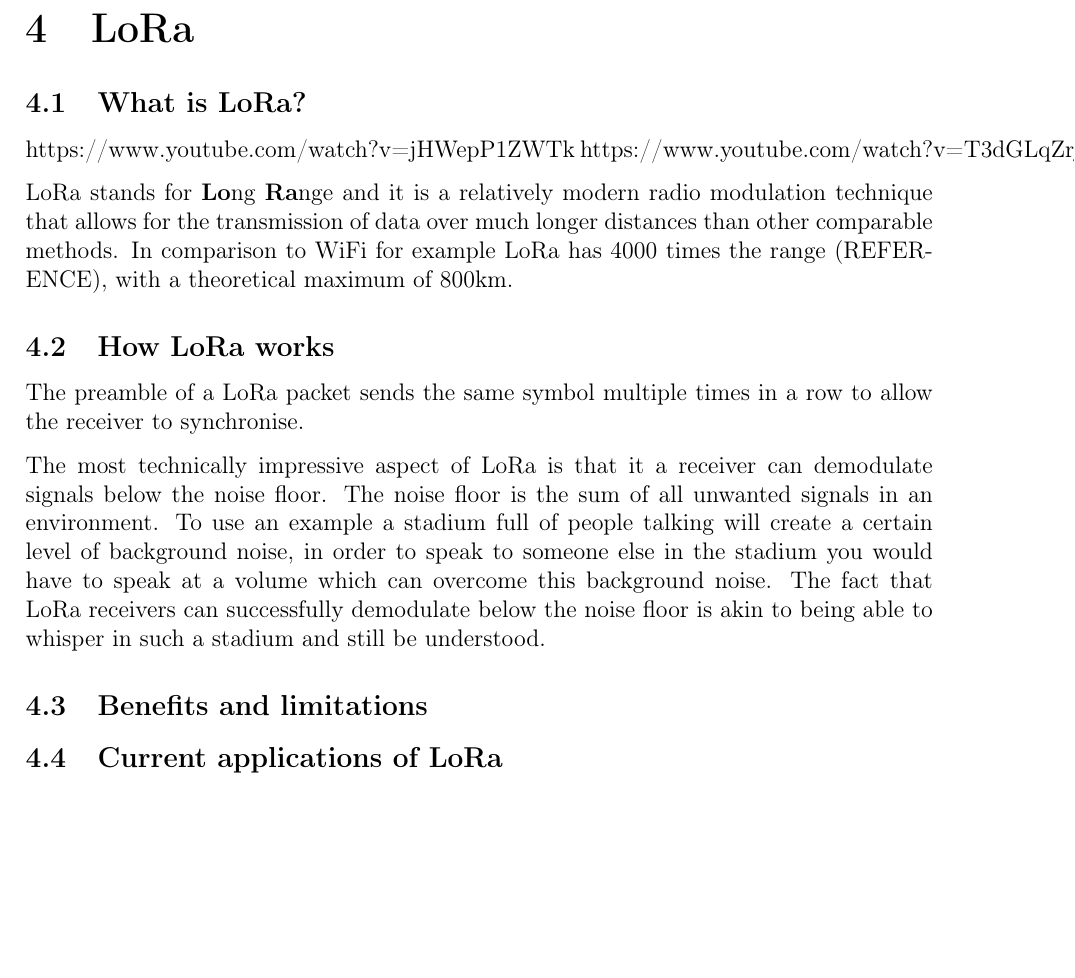
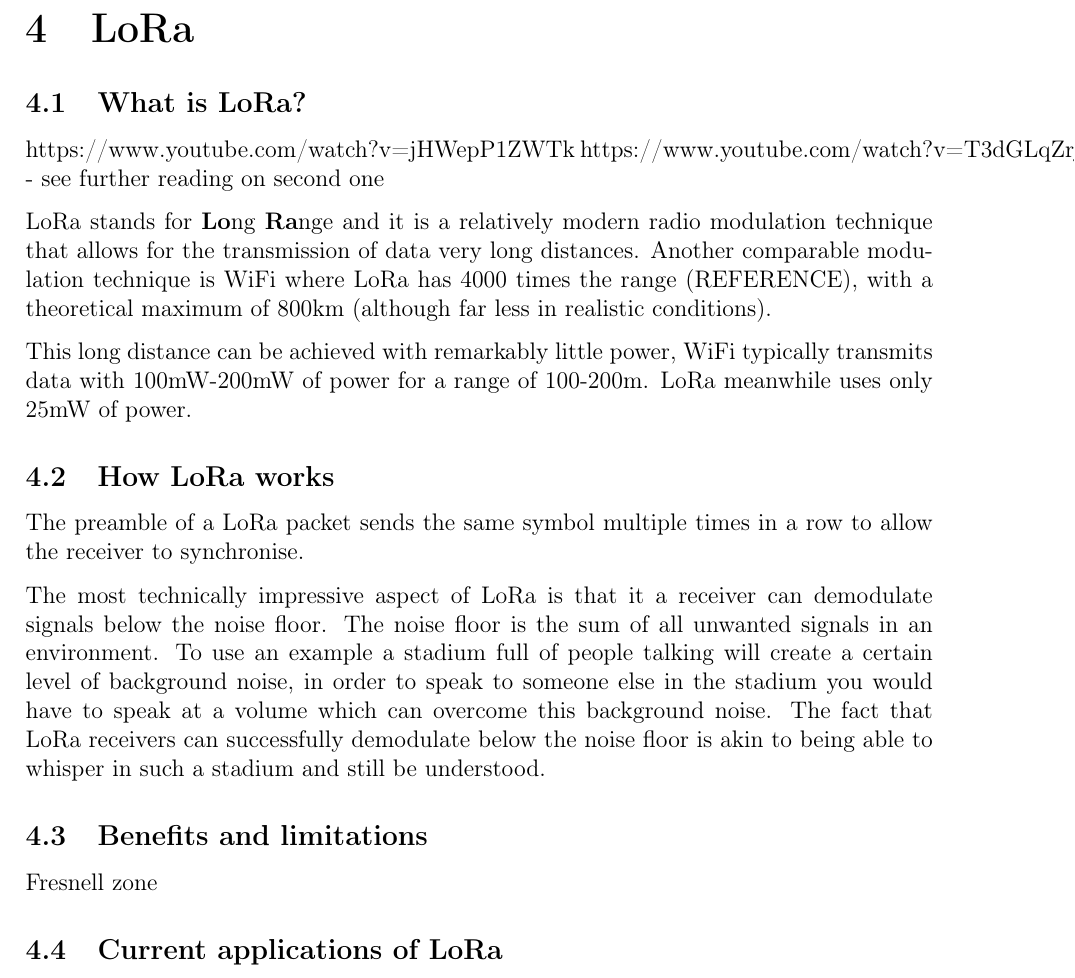
Before and after one commit to adam-sid/UoB-dissertation, a LaTeX thesis (msc_dissertation.tex, which reads contents/04-lora/lora.tex): part of page 12 of 32, cut so that both start at the same text, the shorter picture padded with empty space. Compiled offline with pdfLaTeX.

Commit message:
add progress to 22.07

```diff
--- a/contents/04-lora/lora.tex
+++ b/contents/04-lora/lora.tex
@@ -4,12 +4,17 @@
 
 https://www.youtube.com/watch?v=jHWepP1ZWTk
 https://www.youtube.com/watch?v=T3dGLqZrjIQ
+- see further reading on second one
 
 LoRa stands for \textbf{Lo}ng \textbf{Ra}nge and it is a relatively modern radio
-modulation technique that allows for the transmission of data over much longer
-distances than other comparable methods. In comparison to WiFi for example LoRa
-has 4000 times the range (REFERENCE), with a theoretical maximum of
-800km.
+modulation technique that allows for the transmission of data very long
+distances. Another comparable modulation technique is WiFi where LoRa has 4000
+times the range (REFERENCE), with a theoretical maximum of 800km (although far
+less in realistic conditions).
+
+This long distance can be achieved with remarkably little power, WiFi typically
+transmits data with 100mW-200mW of power for a range of 100-200m. LoRa meanwhile
+uses only 25mW of power.
 
 \subsection{How LoRa works}
 
@@ -27,4 +32,7 @@ stadium and still be understood.
 
 \subsection{Benefits and limitations}
 
+Fresnell zone
+
+
 \subsection{Current applications of LoRa}
```
